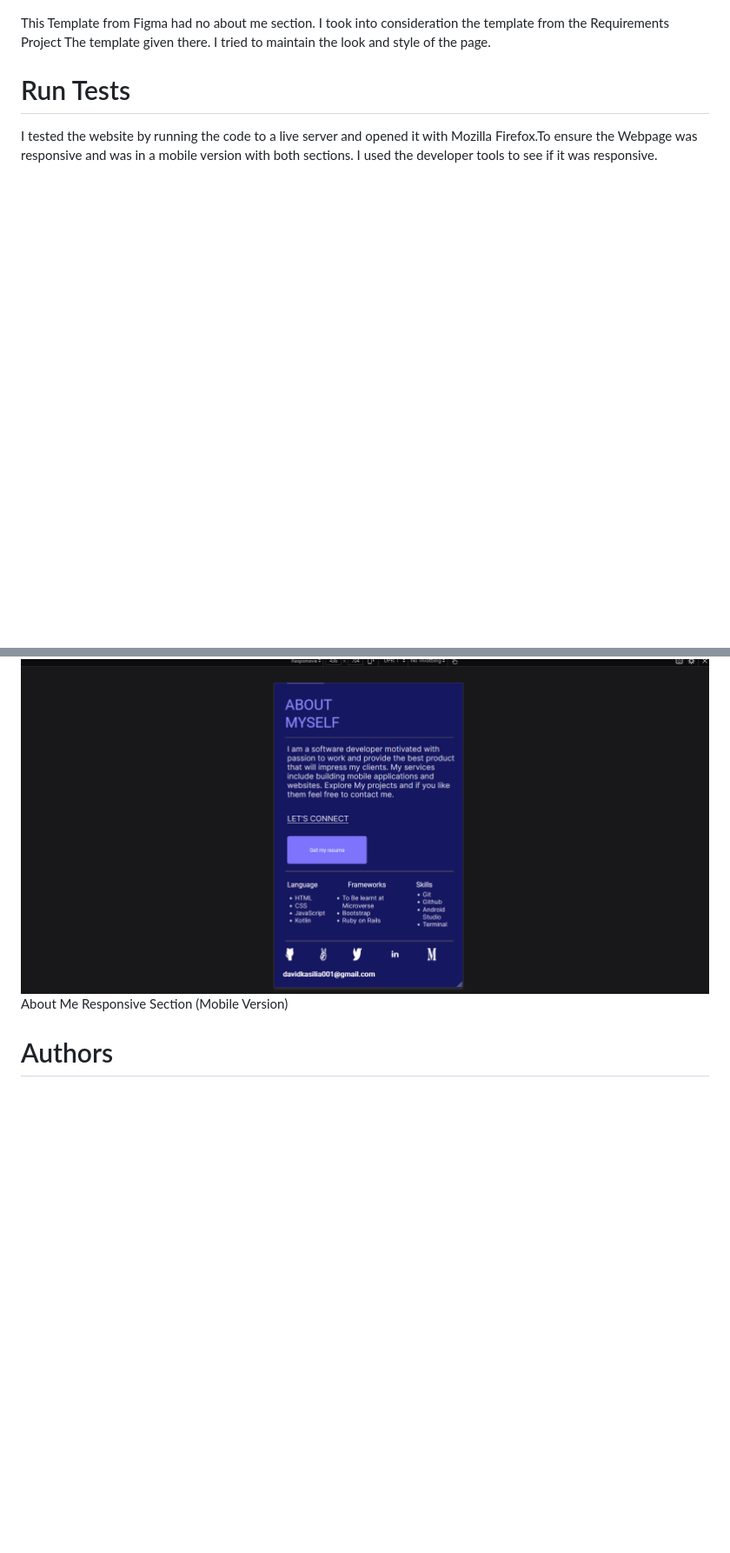
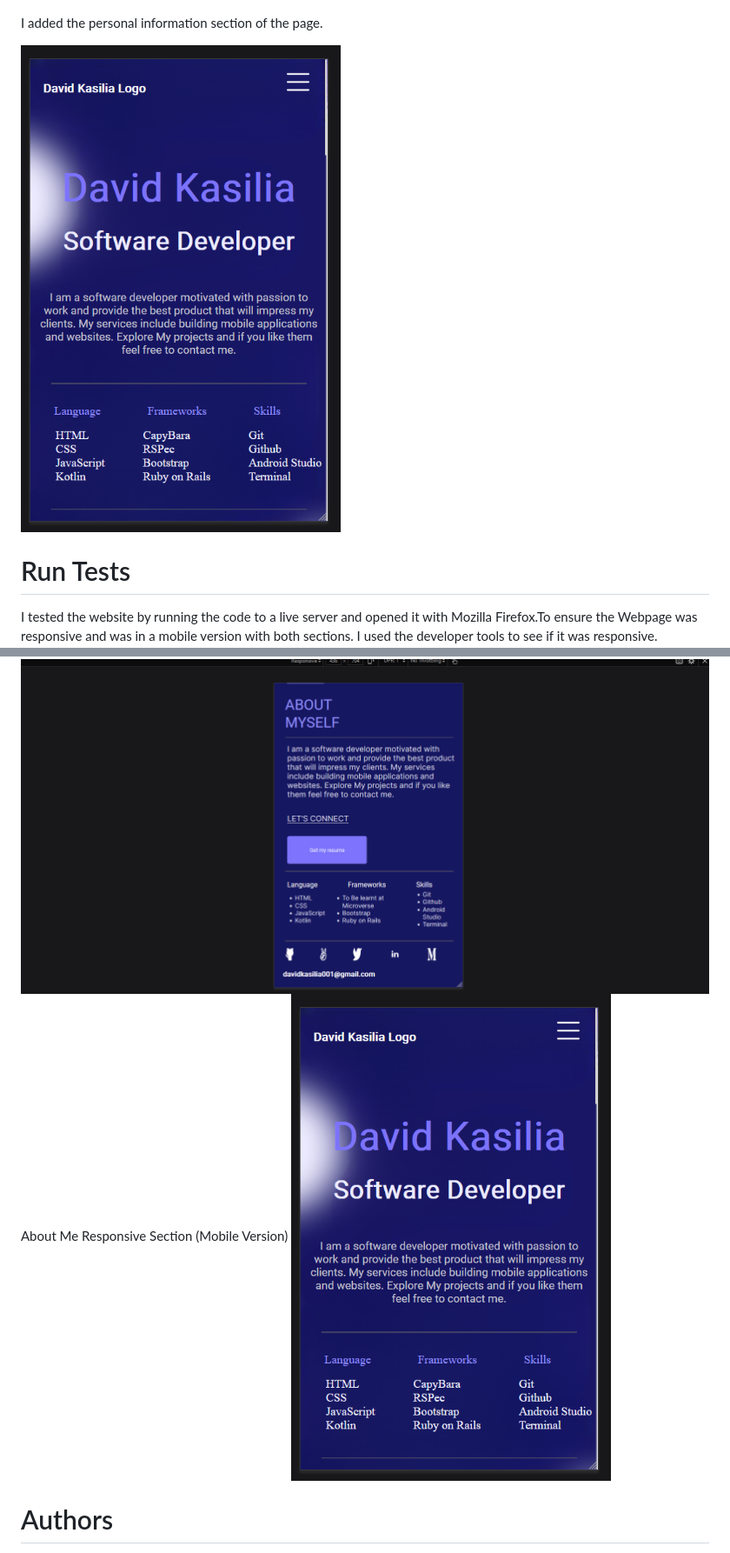
Before and after one commit to David-Kasilia/My-Portfolio-Microverse-Project, a Markdown page: README.md, 2 parts joined by grey strips. Shown: that part at 87% size. GitHub-like rendering; pictures changed too: images/top-part.PNG (added); blank space fills up the shorter version.

Commit message:
Updated README.md option review

```diff
--- a/README.md
+++ b/README.md
@@ -46,7 +46,9 @@ Day 4  Week 1 Project Of Creating A Portfolio Mobile Version Second Milestone Us
 # About Me Section Of The Page
 ![Image of about me section of the page](./images/section-b.PNG)
 
-This Template from Figma had no about me section. I took into consideration the template from the Requirements Project The template given there. I tried to maintain the look and style of the page.
+I added the personal information section of the page.
+
+![Recent Image](./images/top-part.PNG)
 
 # Run Tests
 I tested the website by running the code to a live server and opened it with Mozilla Firefox.To ensure the Webpage was responsive and was in a mobile version with both sections. I used the developer tools to see if it was responsive.
@@ -55,6 +57,7 @@ My Recent Work Responsive Section (Mobile Version)
 
 ![Image of the mobile version about me section](./images/responsive-b.PNG)
 About Me Responsive Section (Mobile Version)
+![Recent Image](./images/top-part.PNG)
 # Authors
 David Kasilia Mwanzia
 <ul>
```
